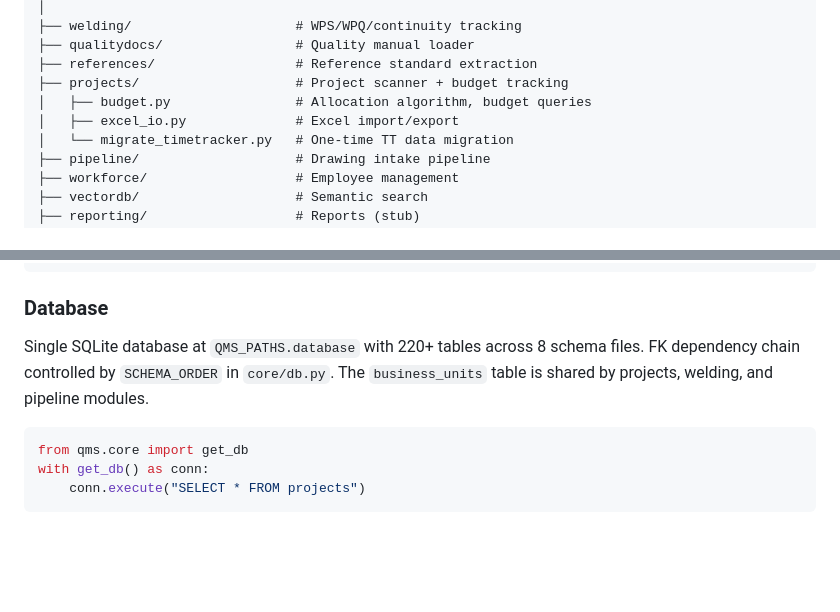
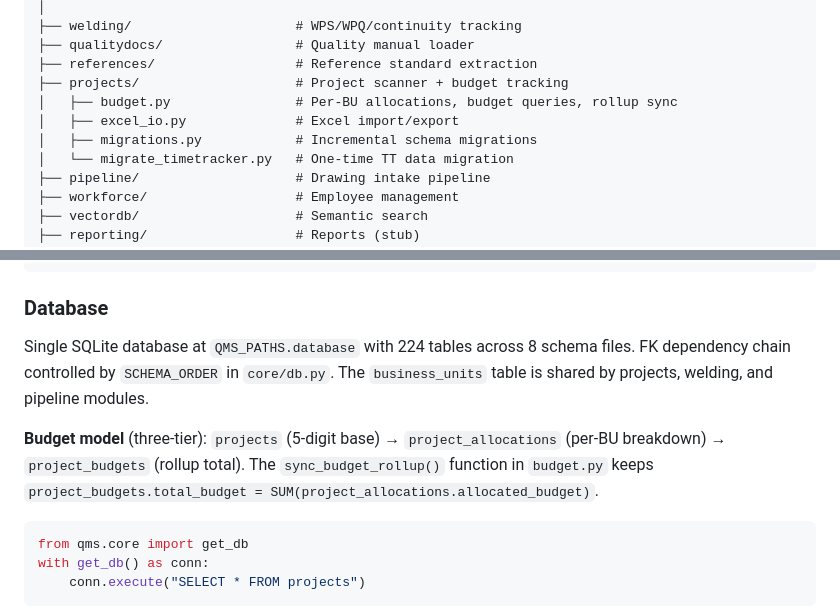
Before and after one commit to bjohnson1-stellar/QMS, a Markdown page: CLAUDE.md, 2 parts joined by grey strips. GitHub-like rendering; blank space fills up the shorter version.

Commit message:
Update documentation for per-BU allocation system
- CLAUDE.md: Update table count (224), add budget model docs, show migrations.py
- RESTRUCTURE_PLANNING_PROMPT.md: Update table count and branch name

Co-Authored-By: Claude Opus 4.6 <noreply@anthropic.com>

````diff
--- a/CLAUDE.md
+++ b/CLAUDE.md
@@ -103,8 +103,9 @@ D:\qms\                          # Repo root = package root
 ├── qualitydocs/                 # Quality manual loader
 ├── references/                  # Reference standard extraction
 ├── projects/                    # Project scanner + budget tracking
-│   ├── budget.py                # Allocation algorithm, budget queries
+│   ├── budget.py                # Per-BU allocations, budget queries, rollup sync
 │   ├── excel_io.py              # Excel import/export
+│   ├── migrations.py            # Incremental schema migrations
 │   └── migrate_timetracker.py   # One-time TT data migration
 ├── pipeline/                    # Drawing intake pipeline
 ├── workforce/                   # Employee management
@@ -184,7 +185,9 @@ from qms.engineering.refrig_calc import NH3Properties, LineSizing
 
 ### Database
 
-Single SQLite database at `QMS_PATHS.database` with 220+ tables across 8 schema files. FK dependency chain controlled by `SCHEMA_ORDER` in `core/db.py`. The `business_units` table is shared by projects, welding, and pipeline modules.
+Single SQLite database at `QMS_PATHS.database` with 224 tables across 8 schema files. FK dependency chain controlled by `SCHEMA_ORDER` in `core/db.py`. The `business_units` table is shared by projects, welding, and pipeline modules.
+
+**Budget model** (three-tier): `projects` (5-digit base) → `project_allocations` (per-BU breakdown) → `project_budgets` (rollup total). The `sync_budget_rollup()` function in `budget.py` keeps `project_budgets.total_budget = SUM(project_allocations.allocated_budget)`.
 
 ```python
 from qms.core import get_db
````
Also changed, not shown: .planning/RESTRUCTURE_PLANNING_PROMPT.md (+2 -2 lines).
